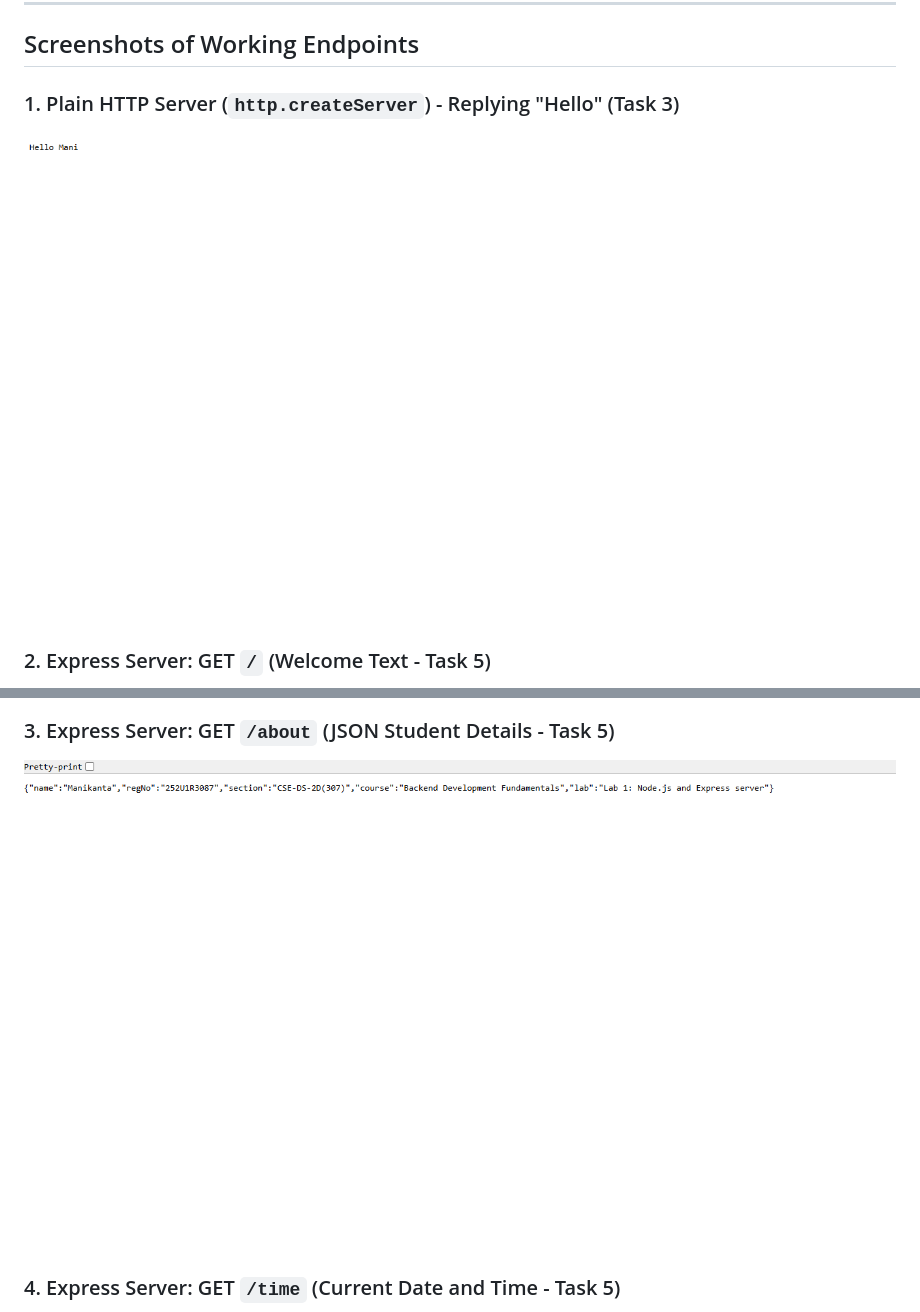
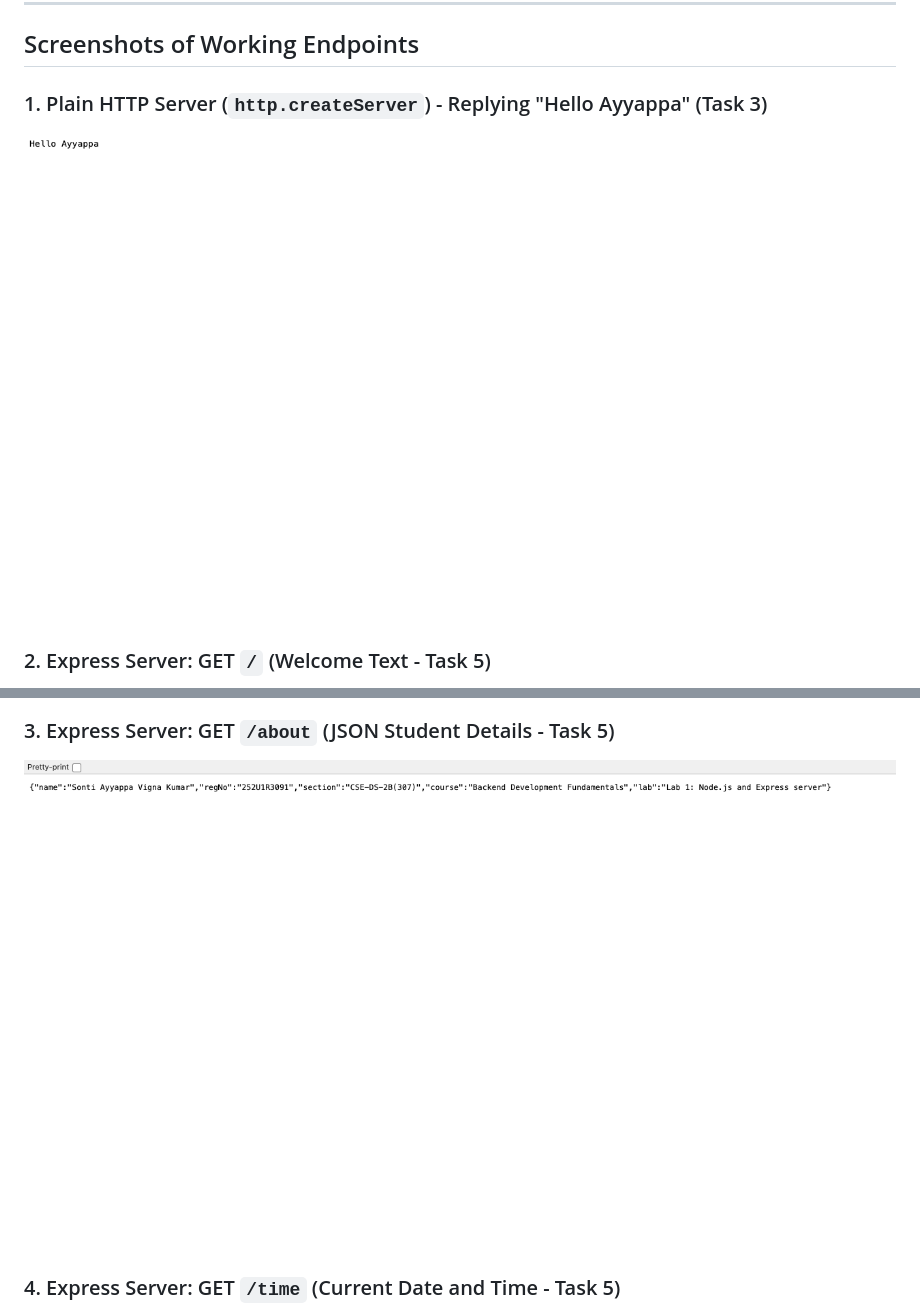
Before and after one commit to ayyappasonti99-stack/Backend-Development-Fundamentals-Labs, a Markdown page: lab-01/README.md, 2 parts joined by grey strips. Drawn GitHub-style; pictures changed too: lab-01/screenshots/route_about_details.png, lab-01/screenshots/route_http_plain.png.

Commit message:
fix: update Task 3 plain HTTP server reply to 'Hello Ayyappa' and refresh screenshots

```diff
--- a/lab-01/README.md
+++ b/lab-01/README.md
@@ -116,7 +116,7 @@ Each route was tested in the browser / client, with status codes logged via serv
 
 ## Screenshots of Working Endpoints
 
-### 1. Plain HTTP Server (`http.createServer`) - Replying "Hello" (Task 3)
+### 1. Plain HTTP Server (`http.createServer`) - Replying "Hello Ayyappa" (Task 3)
 ![Plain HTTP Server](screenshots/route_http_plain.png)
 
 ### 2. Express Server: GET `/` (Welcome Text - Task 5)
```
Also changed, not shown: 1 other file.
